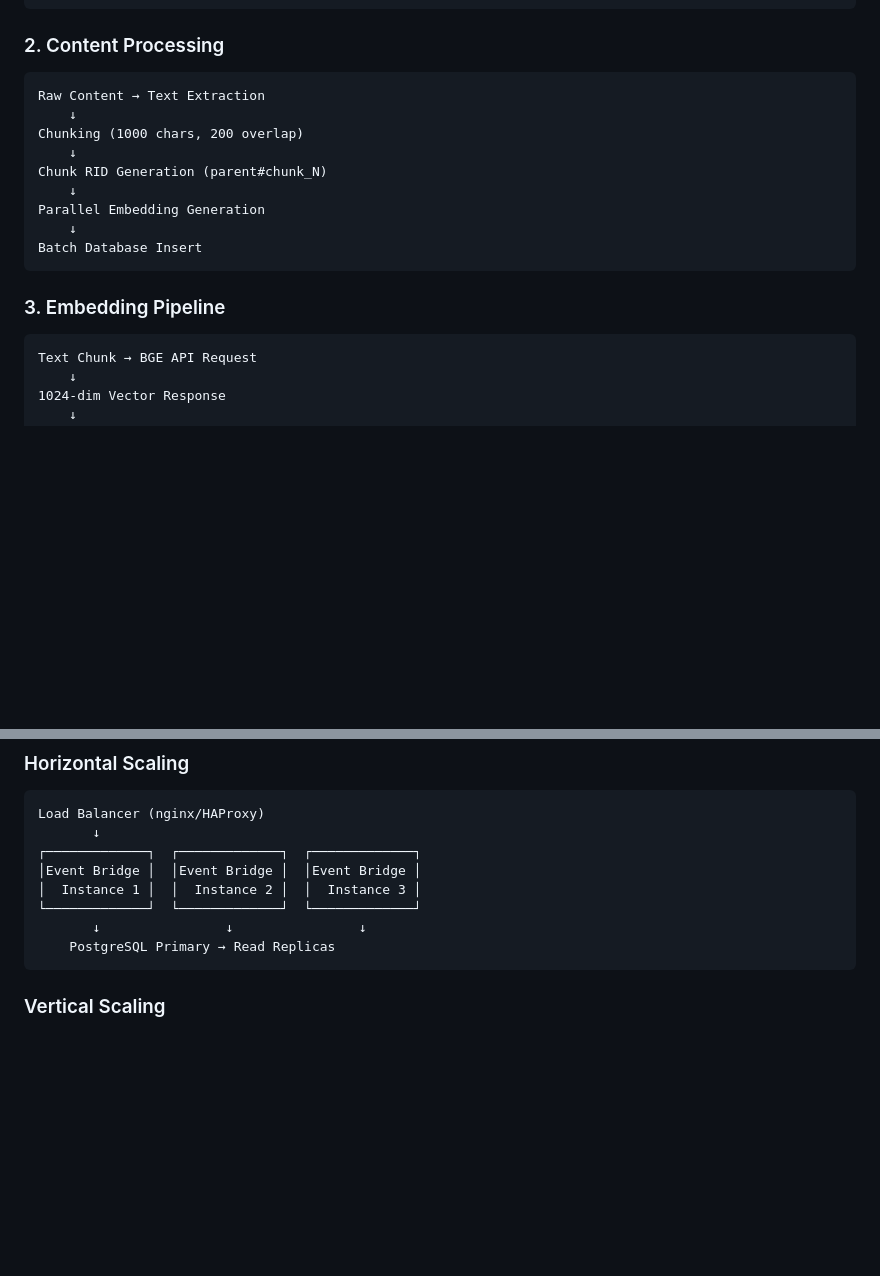
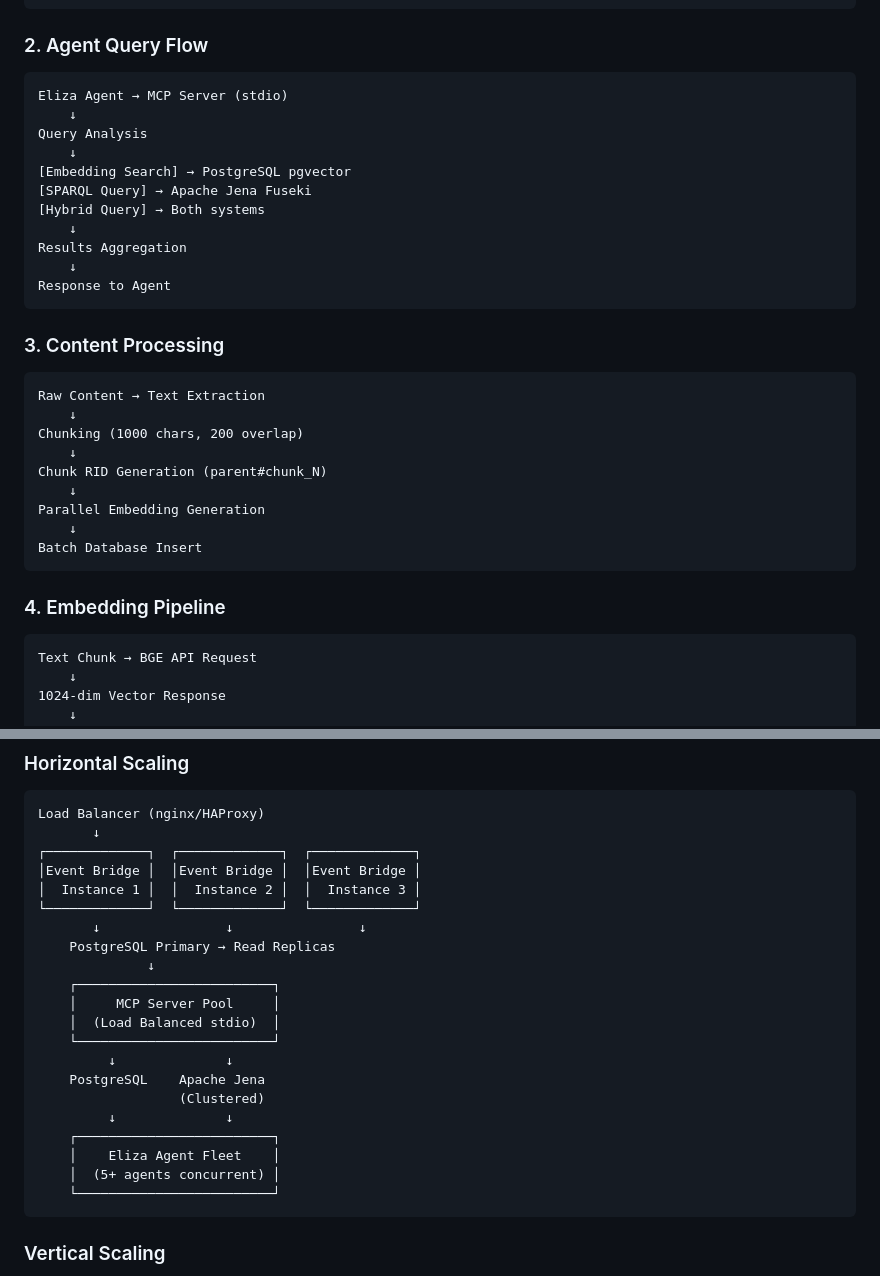
Before and after one commit to gaiaaiagent/koi-processor, a Markdown page: ARCHITECTURE.md, 2 parts joined by grey strips. GitHub-like rendering; blank space fills up the shorter version.

````diff
--- a/ARCHITECTURE.md
+++ b/ARCHITECTURE.md
@@ -86,7 +125,22 @@ RID Extraction & Deduplication Check
 [DELETE Event] → Mark as superseded
 ```
 
-### 2. Content Processing
+### 2. Agent Query Flow
+```
+Eliza Agent → MCP Server (stdio)
+    ↓
+Query Analysis
+    ↓
+[Embedding Search] → PostgreSQL pgvector
+[SPARQL Query] → Apache Jena Fuseki
+[Hybrid Query] → Both systems
+    ↓
+Results Aggregation
+    ↓
+Response to Agent
+```
+
+### 3. Content Processing
 ```
 Raw Content → Text Extraction
     ↓
@@ -99,7 +153,7 @@ Parallel Embedding Generation
 Batch Database Insert
 ```
 
-### 3. Embedding Pipeline
+### 4. Embedding Pipeline
 ```
 Text Chunk → BGE API Request
     ↓
@@ -250,6 +304,19 @@ Load Balancer (nginx/HAProxy)
 └─────────────┘  └─────────────┘  └─────────────┘
        ↓                ↓                ↓
     PostgreSQL Primary → Read Replicas
+              ↓
+    ┌─────────────────────────┐
+    │     MCP Server Pool     │
+    │  (Load Balanced stdio)  │
+    └─────────────────────────┘
+         ↓              ↓
+    PostgreSQL    Apache Jena
+                  (Clustered)
+         ↓              ↓
+    ┌─────────────────────────┐
+    │    Eliza Agent Fleet    │
+    │  (5+ agents concurrent) │
+    └─────────────────────────┘
 ```
 
 ### Vertical Scaling
````
Also changed, not shown: other parts of ARCHITECTURE.md (+40 -1 lines).
